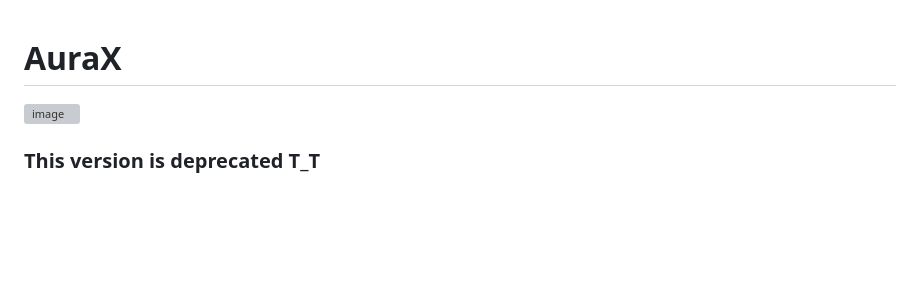
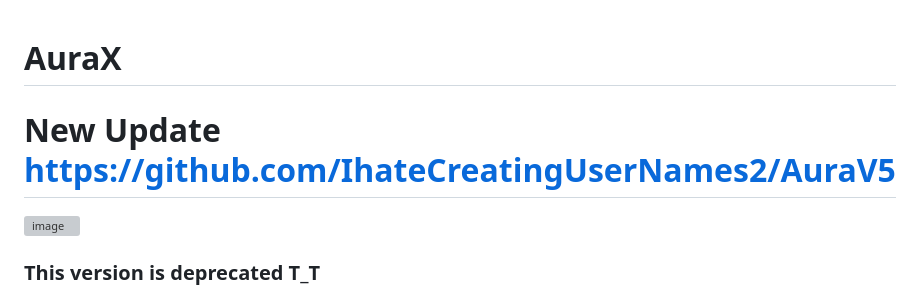
Before and after one commit to IhateCreatingUserNames2/AuraX, a Markdown page: readme.md, the part around the change. Rendered like a GitHub page; blank space fills up the shorter version; grey boxes are pictures that could not be loaded.

```diff
--- a/readme.md
+++ b/readme.md
@@ -1,4 +1,9 @@
 # AuraX
+
+# New Update https://github.com/IhateCreatingUserNames2/AuraV5
+
+
+
 <img width="436" height="442" alt="image" src="https://github.com/user-attachments/assets/8a84e638-f787-4692-b3e7-2ca75bac0495" />
 
 ### This version is deprecated T_T
```
